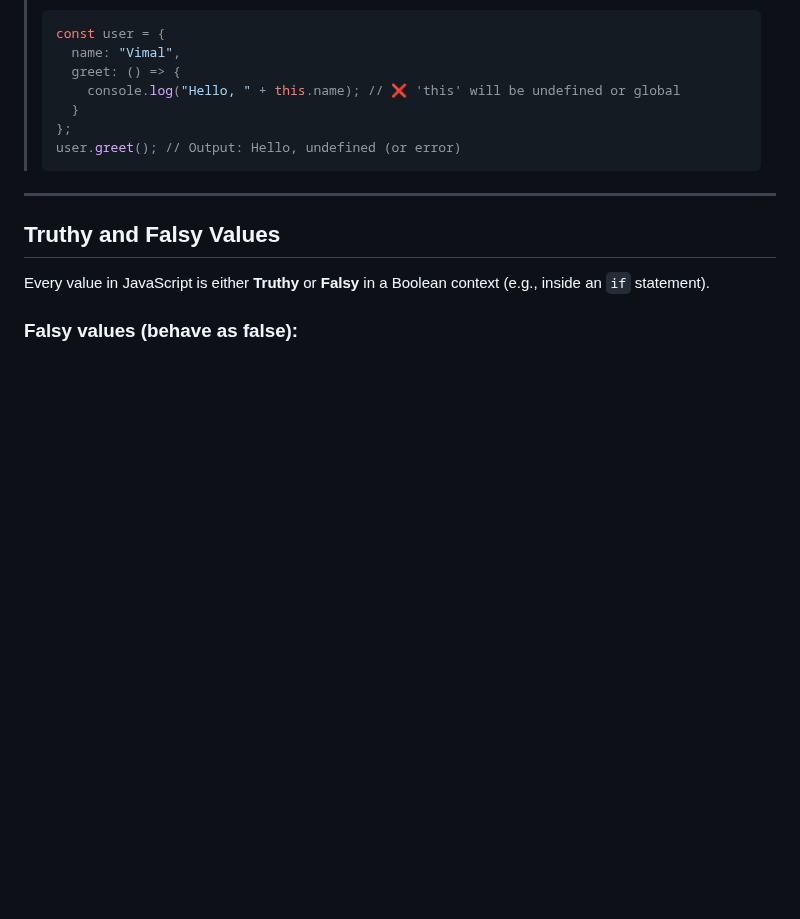
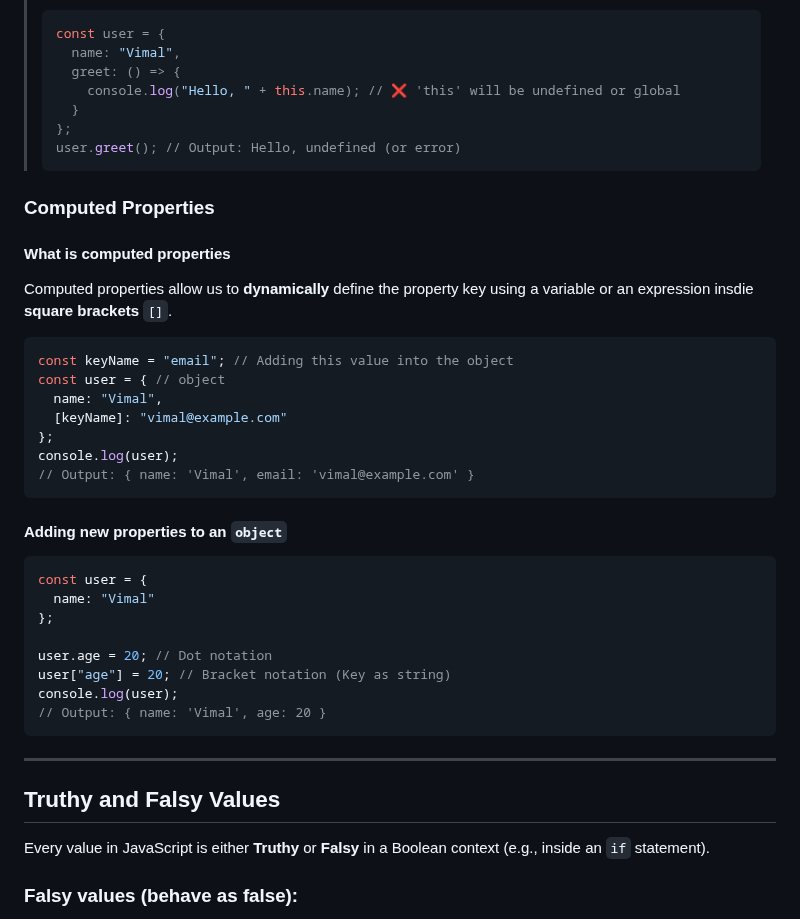
Before and after one commit to VimalvDev/Frontend-Lab, a Markdown page: 00-Notes/JavaScript/02-JS_Core.md, the part around the change. GitHub-like rendering; blank space fills up the shorter version.

````diff
--- a/00-Notes/JavaScript/02-JS_Core.md
+++ b/00-Notes/JavaScript/02-JS_Core.md
@@ -96,6 +96,30 @@ user.greet(); // Output: Hello, Vimal
 > user.greet(); // Output: Hello, undefined (or error)
 > ```
 
+### Computed Properties
+#### What is **computed properties**
+Computed properties allow us to **dynamically** define the property key using a variable or an expression insdie **square brackets** `[]`.
+```js
+const keyName = "email"; // Adding this value into the object
+const user = { // object
+  name: "Vimal",
+  [keyName]: "vimal@example.com"
+};
+console.log(user);
+// Output: { name: 'Vimal', email: 'vimal@example.com' }
+```
+
+#### Adding new properties to an `object`
+```js
+const user = {
+  name: "Vimal"
+};
+
+user.age = 20; // Dot notation
+user["age"] = 20; // Bracket notation (Key as string)
+console.log(user);
+// Output: { name: 'Vimal', age: 20 }
+```
 ---
 
 ## Truthy and Falsy Values
````
